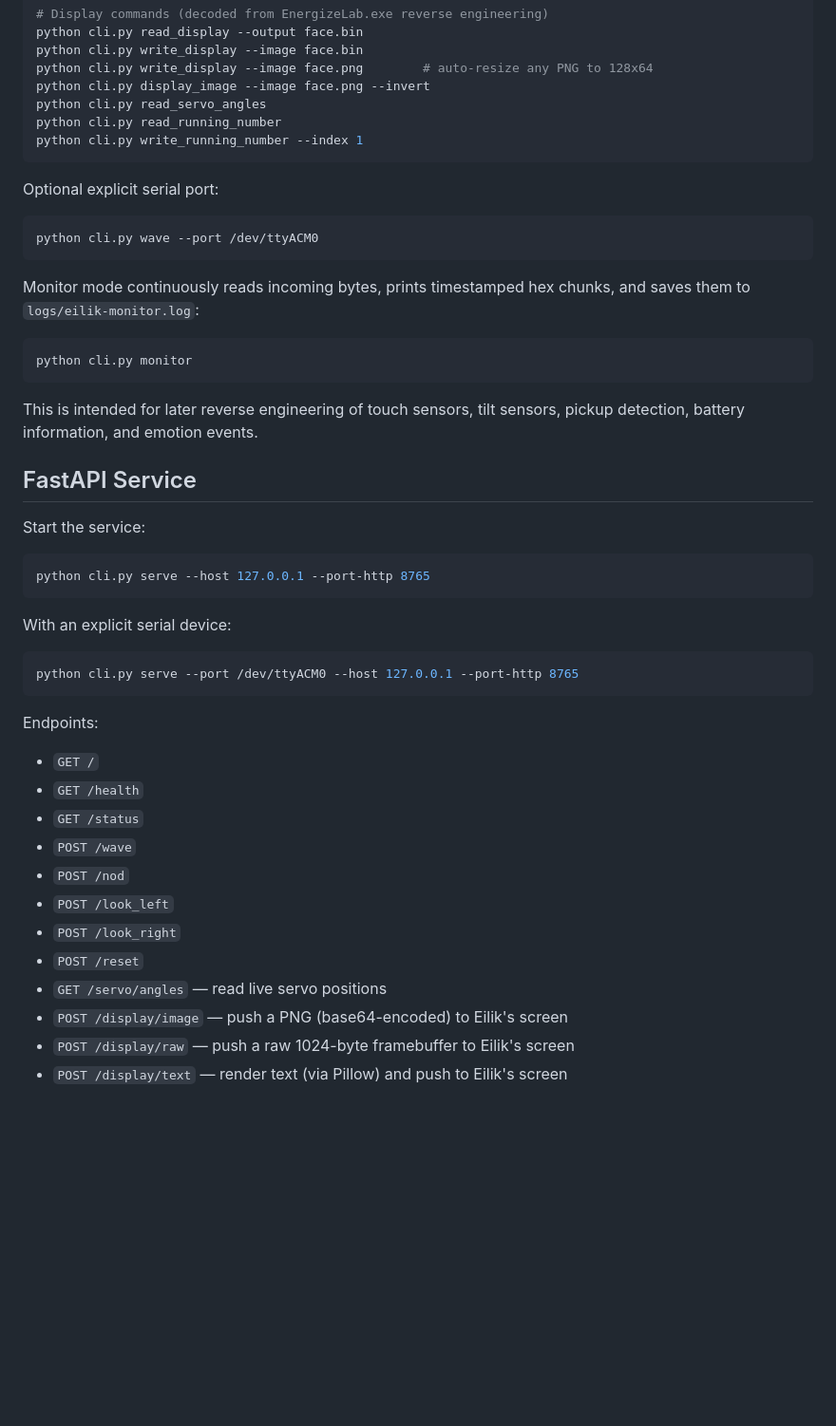
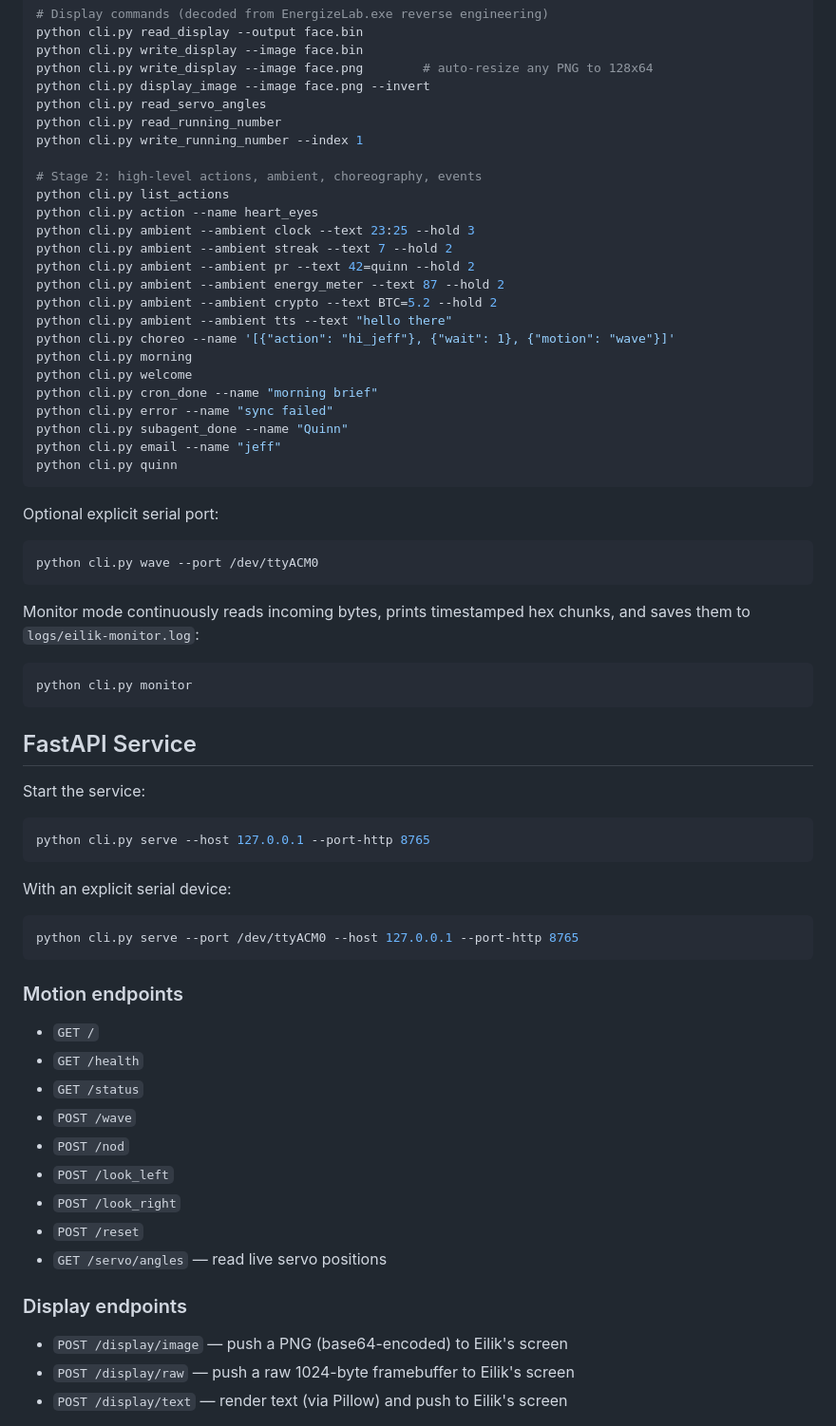
Before and after one commit to strognoff/eilik-sdk, a Markdown page: README.md, the part around one of its changes. Shown at 95% size. Rendered like a GitHub page; blank space fills up the shorter version.

````diff
--- a/README.md
+++ b/README.md
@@ -73,6 +73,24 @@ python cli.py display_image --image face.png --invert
 python cli.py read_servo_angles
 python cli.py read_running_number
 python cli.py write_running_number --index 1
+
+# Stage 2: high-level actions, ambient, choreography, events
+python cli.py list_actions
+python cli.py action --name heart_eyes
+python cli.py ambient --ambient clock --text 23:25 --hold 3
+python cli.py ambient --ambient streak --text 7 --hold 2
+python cli.py ambient --ambient pr --text 42=quinn --hold 2
+python cli.py ambient --ambient energy_meter --text 87 --hold 2
+python cli.py ambient --ambient crypto --text BTC=5.2 --hold 2
+python cli.py ambient --ambient tts --text "hello there"
+python cli.py choreo --name '[{"action": "hi_jeff"}, {"wait": 1}, {"motion": "wave"}]'
+python cli.py morning
+python cli.py welcome
+python cli.py cron_done --name "morning brief"
+python cli.py error --name "sync failed"
+python cli.py subagent_done --name "Quinn"
+python cli.py email --name "jeff"
+python cli.py quinn
 ```
 
 Optional explicit serial port:
@@ -86,8 +104,6 @@ Monitor mode continuously reads incoming bytes, prints timestamped hex chunks, a
 ```bash
 python cli.py monitor
 ```
-
-This is intended for later reverse engineering of touch sensors, tilt sensors, pickup detection, battery information, and emotion events.
 
 ## FastAPI Service
 
@@ -103,7 +119,7 @@ With an explicit serial device:
 python cli.py serve --port /dev/ttyACM0 --host 127.0.0.1 --port-http 8765
 ```
 
-Endpoints:
+### Motion endpoints
 
 - `GET /`
 - `GET /health`
@@ -114,6 +130,9 @@ Endpoints:
 - `POST /look_right`
 - `POST /reset`
 - `GET /servo/angles` — read live servo positions
+
+### Display endpoints
+
 - `POST /display/image` — push a PNG (base64-encoded) to Eilik's screen
 - `POST /display/raw` — push a raw 1024-byte framebuffer to Eilik's screen
 - `POST /display/text` — render text (via Pillow) and push to Eilik's screen
````
Also changed, not shown: other parts of README.md (+89 -0 lines).
